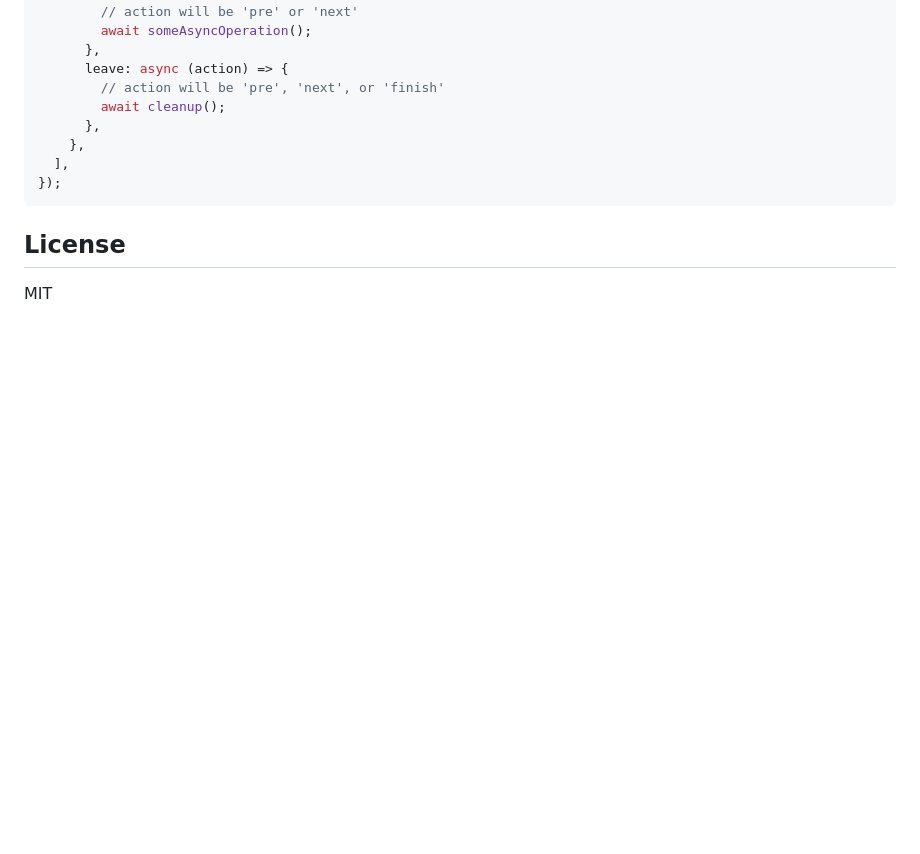
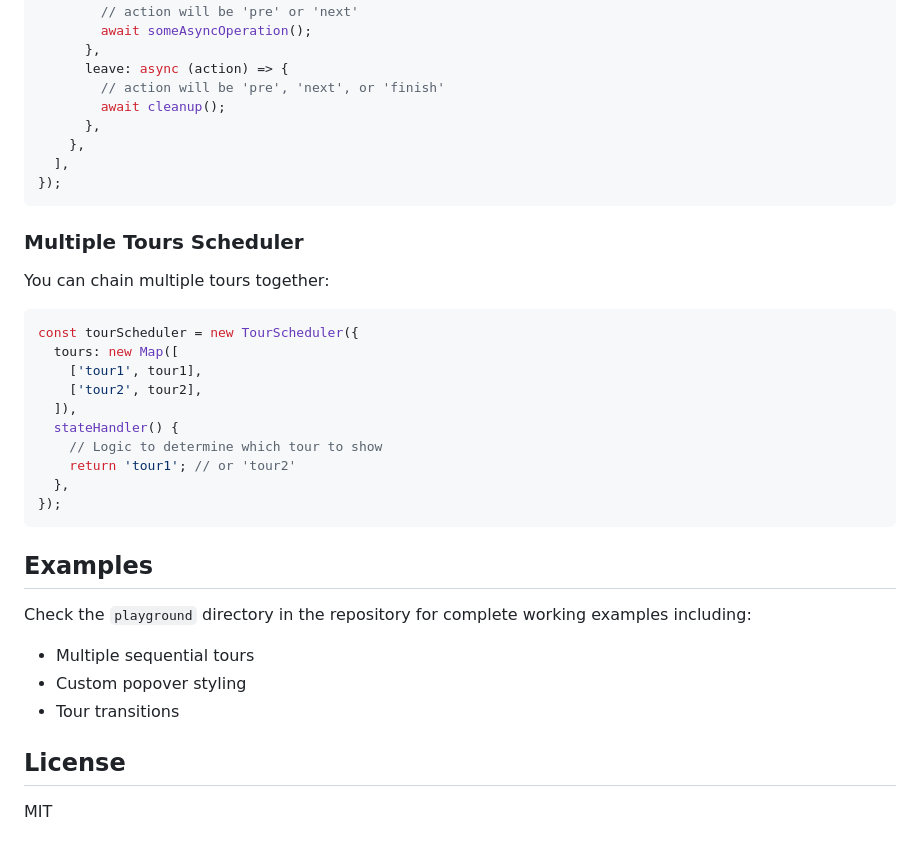
Before and after one commit to zcf0508/tour-master, a Markdown page: README.md, the part around the change. Drawn GitHub-style; blank space fills up the shorter version.

Commit message:
docs: update readme

````diff
--- a/README.md
+++ b/README.md
@@ -171,6 +171,30 @@ const tour = new Tour({
   ],
 });
 ```
+### Multiple Tours Scheduler
+
+You can chain multiple tours together:
+
+```typescript
+const tourScheduler = new TourScheduler({
+  tours: new Map([
+    ['tour1', tour1],
+    ['tour2', tour2],
+  ]),
+  stateHandler() {
+    // Logic to determine which tour to show
+    return 'tour1'; // or 'tour2'
+  },
+});
+```
+
+## Examples
+
+Check the `playground` directory in the repository for complete working examples including:
+
+- Multiple sequential tours
+- Custom popover styling
+- Tour transitions
 
 ## License
 
````
